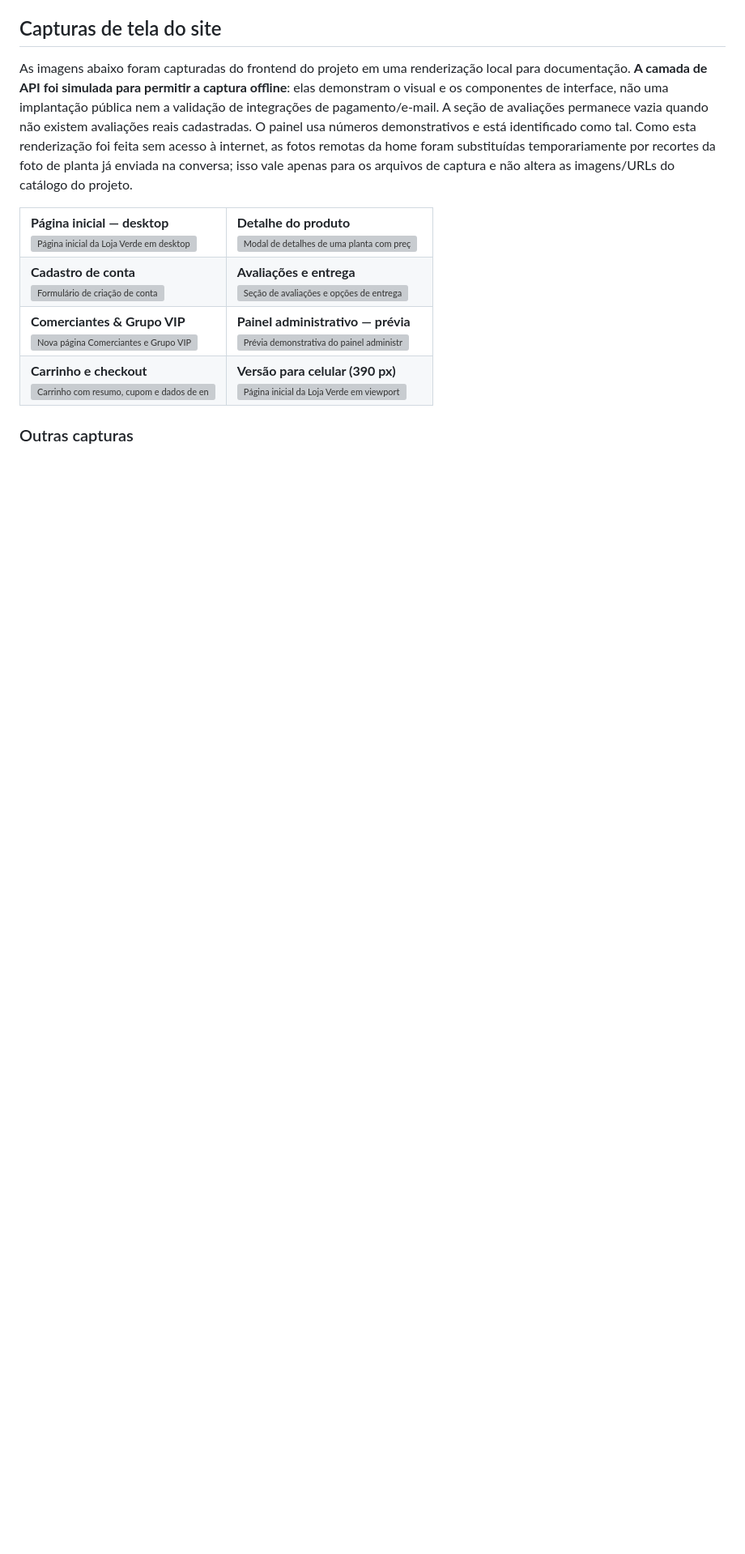
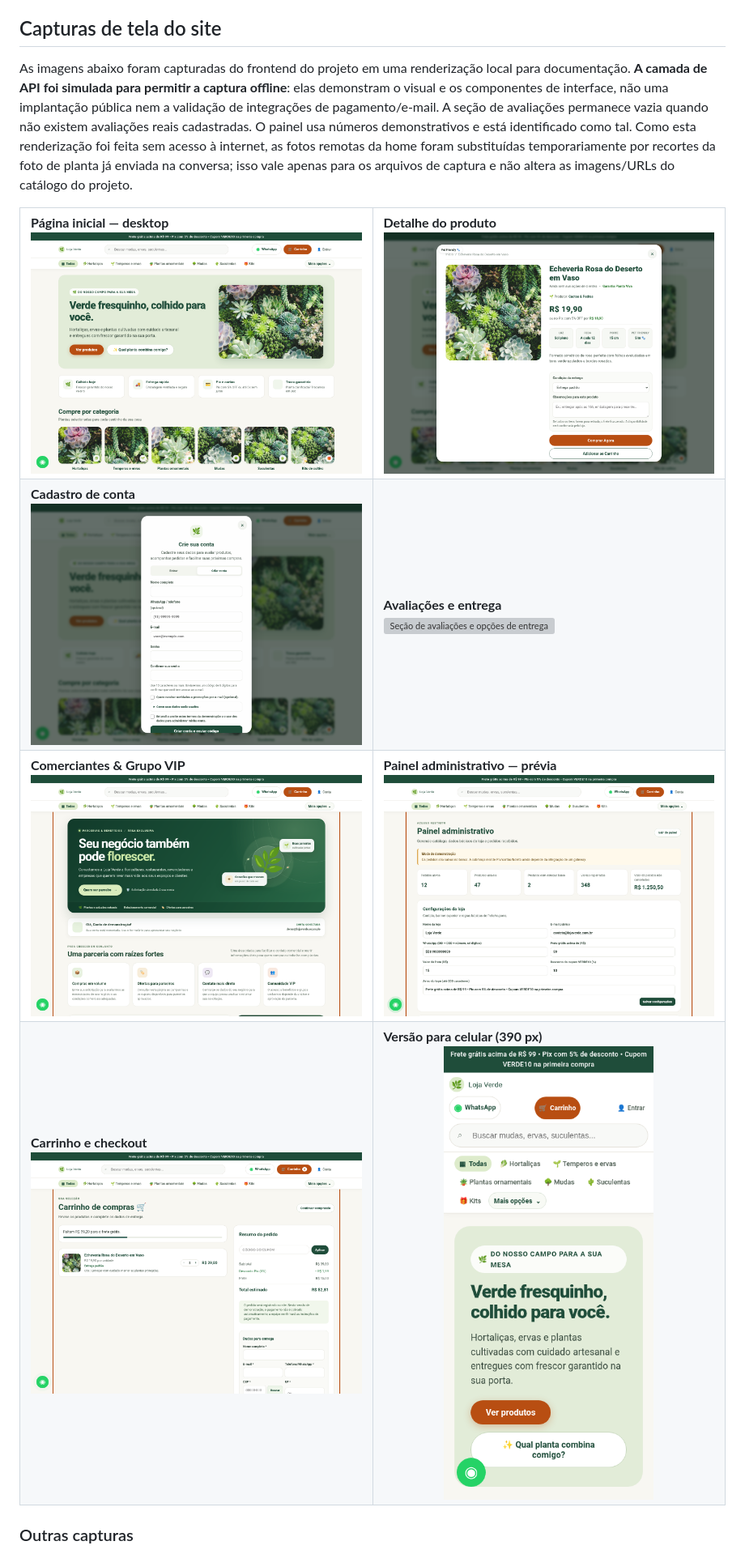
Before and after one commit to Dinneiro/Loja-Verde---Flores-e-Jardim, a Markdown page: README.md, the part around one of its changes. Shown at 81% size. GitHub-like rendering; blank space fills up the shorter version; grey boxes are pictures that could not be loaded.

Commit message:
Update image paths in README.md

```diff
--- a/README.md
+++ b/README.md
@@ -8,20 +8,20 @@ As imagens abaixo foram capturadas do frontend do projeto em uma renderização
 
 <table>
   <tr>
-    <td width="50%"><strong>Página inicial — desktop</strong><br><img src="docs/screenshots/home-desktop.png" alt="Página inicial da Loja Verde em desktop" width="100%"></td>
-    <td width="50%"><strong>Detalhe do produto</strong><br><img src="docs/screenshots/product-detail-desktop.png" alt="Modal de detalhes de uma planta com preço e opções de entrega" width="100%"></td>
+    <td width="50%"><strong>Página inicial — desktop</strong><br><img src="docs/home-desktop.png" alt="Página inicial da Loja Verde em desktop" width="100%"></td>
+    <td width="50%"><strong>Detalhe do produto</strong><br><img src="docs/product-detail-desktop.png" alt="Modal de detalhes de uma planta com preço e opções de entrega" width="100%"></td>
   </tr>
   <tr>
-    <td><strong>Cadastro de conta</strong><br><img src="docs/screenshots/account-registration.png" alt="Formulário de criação de conta" width="100%"></td>
-    <td><strong>Avaliações e entrega</strong><br><img src="docs/screenshots/product-reviews-delivery.png" alt="Seção de avaliações e opções de entrega" width="100%"></td>
+    <td><strong>Cadastro de conta</strong><br><img src="docs/account-registration.png" alt="Formulário de criação de conta" width="100%"></td>
+    <td><strong>Avaliações e entrega</strong><br><img src="docs/product-reviews-delivery.png" alt="Seção de avaliações e opções de entrega" width="100%"></td>
   </tr>
   <tr>
-    <td><strong>Comerciantes &amp; Grupo VIP</strong><br><img src="docs/screenshots/merchant-vip-desktop.png" alt="Nova página Comerciantes e Grupo VIP" width="100%"></td>
-    <td><strong>Painel administrativo — prévia</strong><br><img src="docs/screenshots/admin-panel-preview.png" alt="Prévia demonstrativa do painel administrativo" width="100%"></td>
+    <td><strong>Comerciantes &amp; Grupo VIP</strong><br><img src="docs/merchant-vip-desktop.png" alt="Nova página Comerciantes e Grupo VIP" width="100%"></td>
+    <td><strong>Painel administrativo — prévia</strong><br><img src="docs/admin-panel-preview.png" alt="Prévia demonstrativa do painel administrativo" width="100%"></td>
   </tr>
   <tr>
-    <td><strong>Carrinho e checkout</strong><br><img src="docs/screenshots/cart-desktop.png" alt="Carrinho com resumo, cupom e dados de entrega" width="100%"></td>
-    <td><strong>Versão para celular (390 px)</strong><br><img src="docs/screenshots/home-mobile-390.png" alt="Página inicial da Loja Verde em viewport móvel de 390 pixels" width="100%"></td>
+    <td><strong>Carrinho e checkout</strong><br><img src="docs/cart-desktop.png" alt="Carrinho com resumo, cupom e dados de entrega" width="100%"></td>
+    <td><strong>Versão para celular (390 px)</strong><br><img src="docs/home-mobile-390.png" alt="Página inicial da Loja Verde em viewport móvel de 390 pixels" width="100%"></td>
   </tr>
 </table>
 
```
Also changed, not shown: other parts of README.md (+5 -5 lines).
